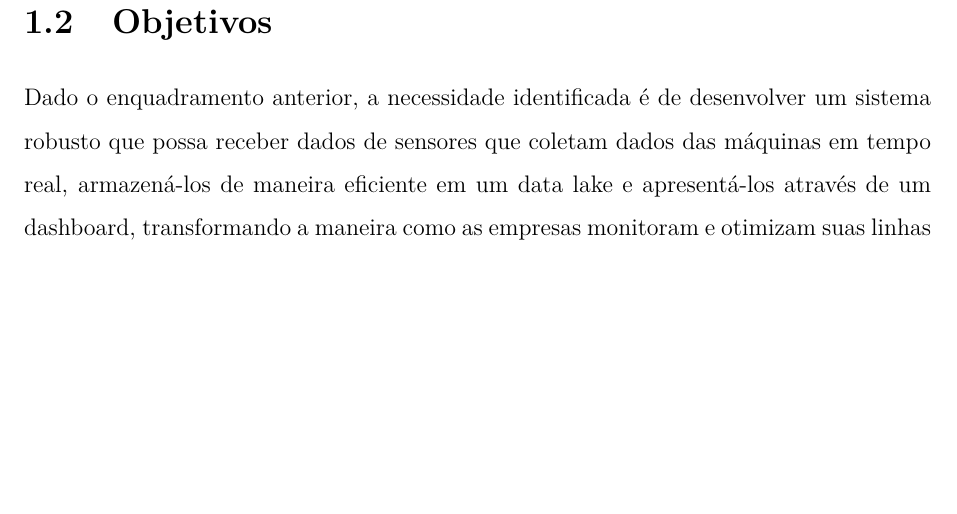
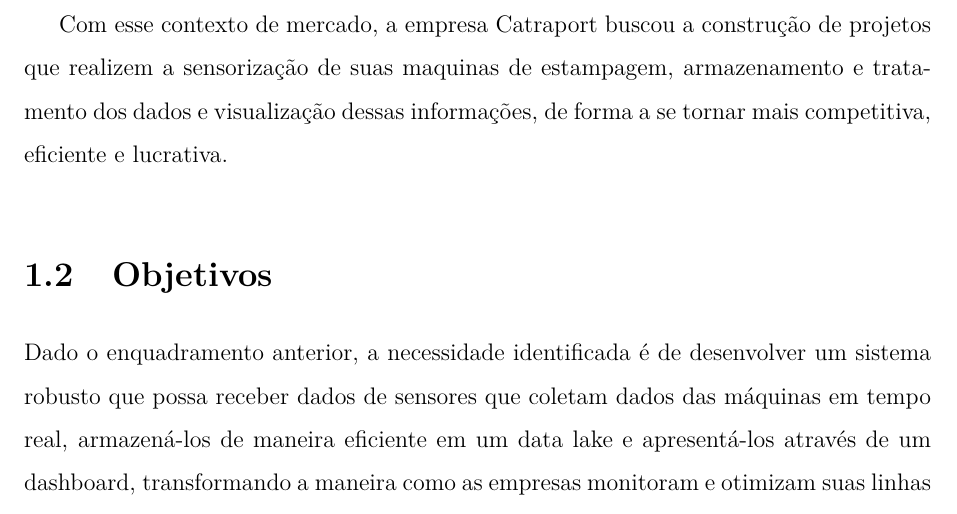
Before and after one commit to LeonardoLeiteMeira/master_degree_dissertation, a LaTeX thesis (relatorio.tex, which reads chapters/cap01.tex): part of page 14 of 41, cut at the place of the change, the shorter picture padded with empty space. Compiled offline with pdfLaTeX.

Commit message:
add ref to catraport

```diff
--- a/chapters/cap01.tex
+++ b/chapters/cap01.tex
@@ -13,8 +13,11 @@ No cenário industrial contemporâneo, a busca constante por eficiência e inova
 %TODO artigo que mostra sobre a quantidade de empresas que ainda usam pouca tecnologia no ambiente produtivo
 No entanto, a tradição das práticas industriais muitas vezes é caracterizada por inspeções manuais e sistemas de monitoramento desatualizados, que não conseguem fornecer informações em tempo real ou análises aprofundadas sobre o desempenho das máquinas. Esse descompasso tecnológico pode resultar em perdas significativas, em termos de produção, de recursos financeiros e manutenção de máquinas.
 
-%TODO Buscar artigo que mostra a diferença entre a quantidade de dados gerados e a quantidade de dados utilizados, mostrando a discrepancia e que poucos dados sao realmente utilizados
+%TODO Buscar artigo que mostra a diferença entre a quantidade de dados gerados e a quantidade de dados utilizados, mostrando a discrepância e que poucos dados sao realmente utilizados
 Além disso, com a crescente integração de sistemas de IoT e a proliferação de sensores avançados, existe uma quantidade imensa de dados sendo gerada continuamente. No entanto, sem a infraestrutura adequada para coletar, armazenar e analisar esses dados, as empresas podem se encontrar sobrecarregadas, incapazes de extrair insights significativos que poderiam informar decisões estratégicas e operacionais.
+
+%TODO referenciar a catraport aqui
+Com esse contexto de mercado, a empresa Catraport buscou a construção de projetos que realizem a sensorização de suas maquinas de estampagem, armazenamento e tratamento dos dados e visualização dessas informações, de forma a se tornar mais competitiva, eficiente e lucrativa.
 
 \section{Objetivos}
 
```
